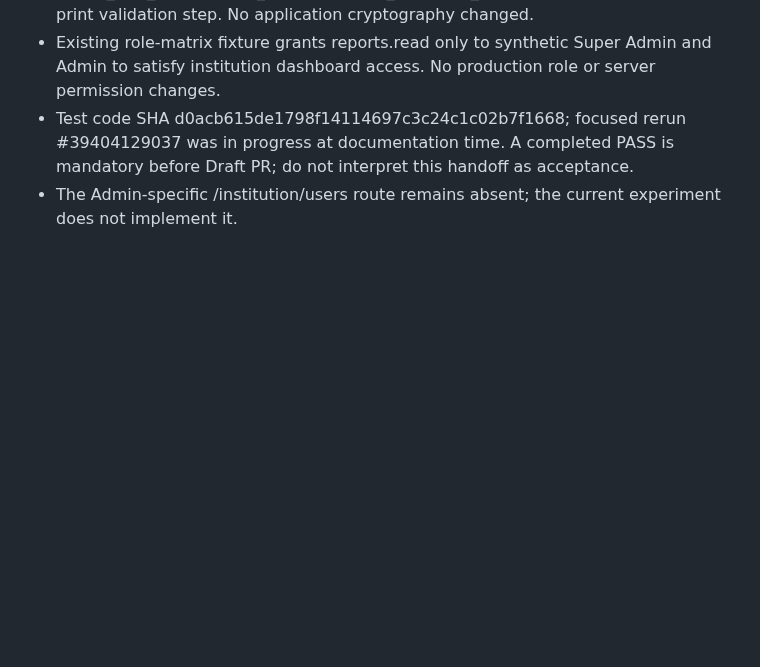
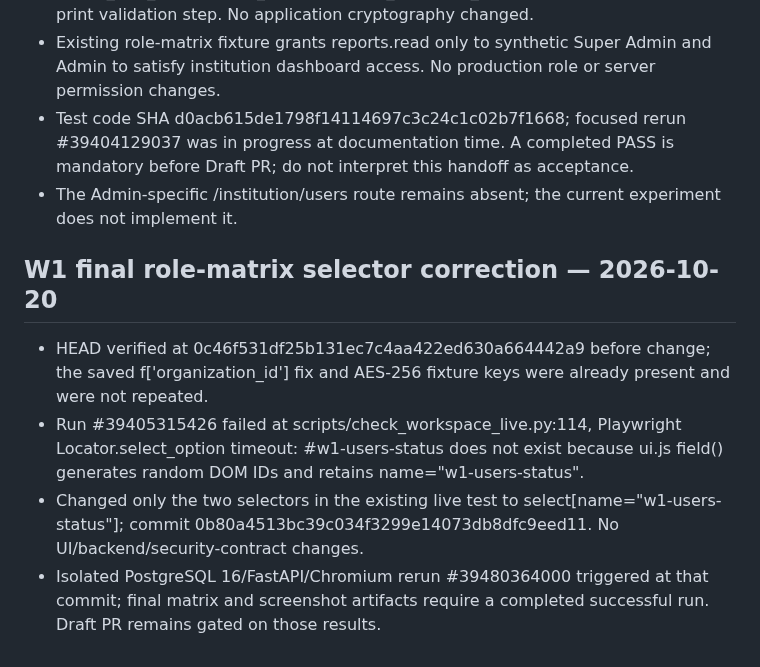
Before and after one commit to overurdream-collab/test2, a Markdown page: docs/W1_DG-001_UI_REUSE_WORKLOG_HANDOFF.md, the part around the change. Rendered like a GitHub page; blank space fills up the shorter version.

Commit message:
docs(w1): record verified selector failure and focused role-matrix rerun

```diff
--- a/docs/W1_DG-001_UI_REUSE_WORKLOG_HANDOFF.md
+++ b/docs/W1_DG-001_UI_REUSE_WORKLOG_HANDOFF.md
@@ -83,3 +83,9 @@ W1 pilot is NOT COMPLETE. No integration or production acceptance authorized.
 - Existing role-matrix fixture grants reports.read only to synthetic Super Admin and Admin to satisfy institution dashboard access. No production role or server permission changes.
 - Test code SHA d0acb615de1798f14114697c3c24c1c02b7f1668; focused rerun #39404129037 was in progress at documentation time. A completed PASS is mandatory before Draft PR; do not interpret this handoff as acceptance.
 - The Admin-specific /institution/users route remains absent; the current experiment does not implement it.
+
+## W1 final role-matrix selector correction — 2026-10-20
+- HEAD verified at 0c46f531df25b131ec7c4aa422ed630a664442a9 before change; the saved f['organization_id'] fix and AES-256 fixture keys were already present and were not repeated.
+- Run #39405315426 failed at scripts/check_workspace_live.py:114, Playwright Locator.select_option timeout: #w1-users-status does not exist because ui.js field() generates random DOM IDs and retains name="w1-users-status".
+- Changed only the two selectors in the existing live test to select[name="w1-users-status"]; commit 0b80a4513bc39c034f3299e14073db8dfc9eed11. No UI/backend/security-contract changes.
+- Isolated PostgreSQL 16/FastAPI/Chromium rerun #39480364000 triggered at that commit; final matrix and screenshot artifacts require a completed successful run. Draft PR remains gated on those results.
```
